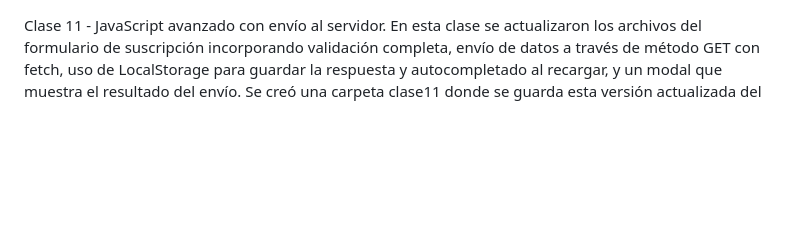
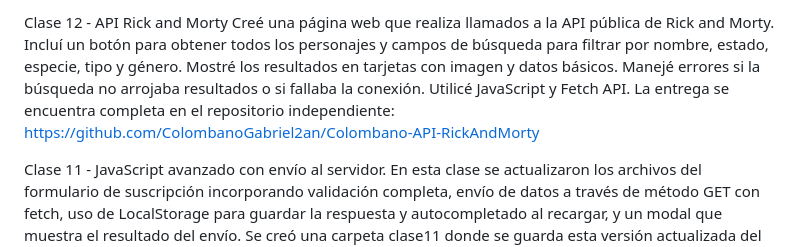
Before and after one commit to ColombanoGabriel2an/Colombano-DAW-25, a Markdown page: README.md, the part around the change. Rendered like a GitHub page; blank space fills up the shorter version.

Commit message:
Actualizo el README con la clase 12 y el link al repositorio externo (en la carpeta clase12)

```diff
--- a/README.md
+++ b/README.md
@@ -1,3 +1,5 @@
+Clase 12 - API Rick and Morty Creé una página web que realiza llamados a la API pública de Rick and Morty. Incluí un botón para obtener todos los personajes y campos de búsqueda para filtrar por nombre, estado, especie, tipo y género. Mostré los resultados en tarjetas con imagen y datos básicos. Manejé errores si la búsqueda no arrojaba resultados o si fallaba la conexión. Utilicé JavaScript y Fetch API. La entrega se encuentra completa en el repositorio independiente: https://github.com/ColombanoGabriel2an/Colombano-API-RickAndMorty
+
 
 Clase 11 - JavaScript avanzado con envío al servidor. En esta clase se actualizaron los archivos del formulario de suscripción incorporando validación completa, envío de datos a través de método GET con fetch, uso de LocalStorage para guardar la respuesta y autocompletado al recargar, y un modal que muestra el resultado del envío. Se creó una carpeta clase11 donde se guarda esta versión actualizada del trabajo. La versión visible desde GitHub Pages corresponde a esta entrega. Esta clase se desarrolló en el repositorio separado llamado Colombano-Flexbox.
 
```
